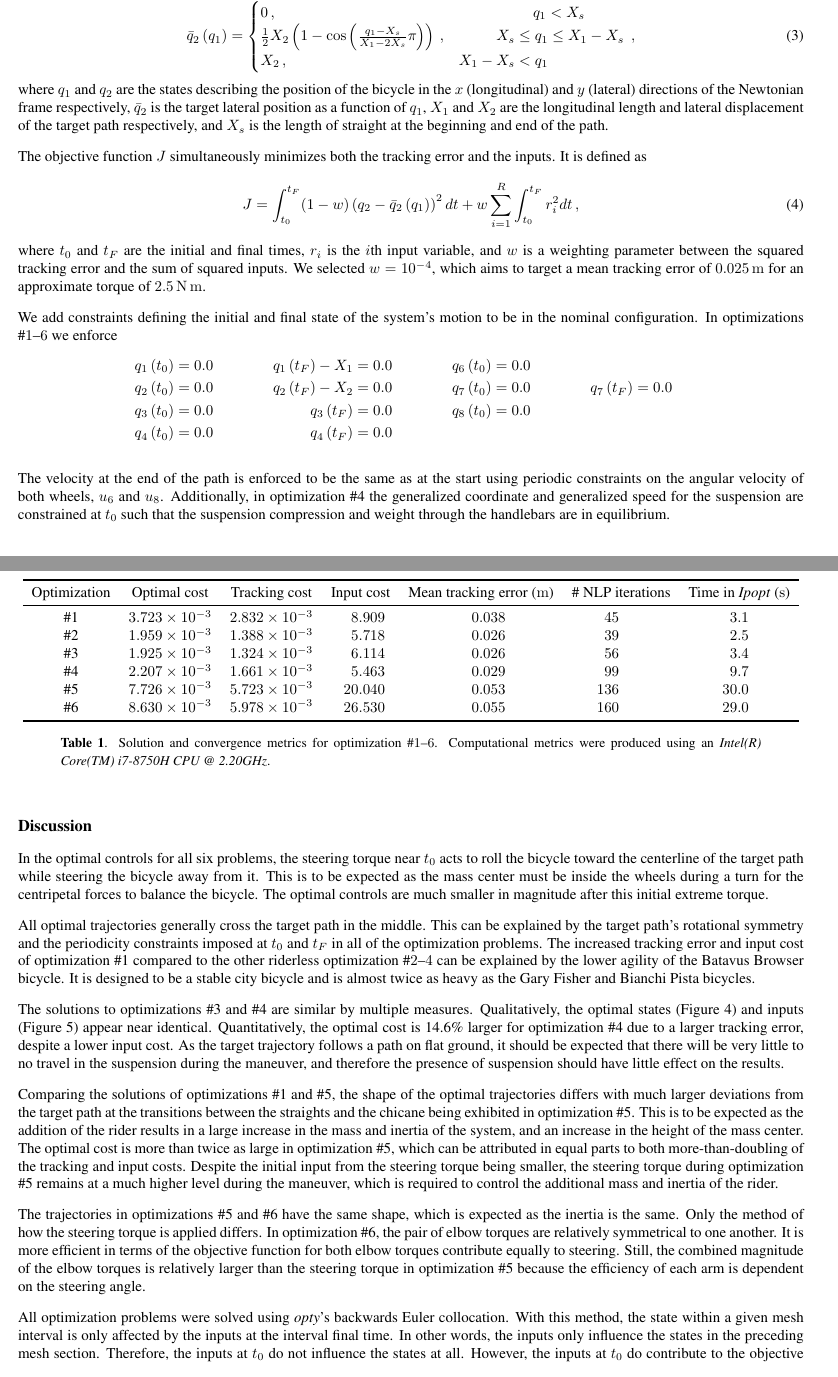
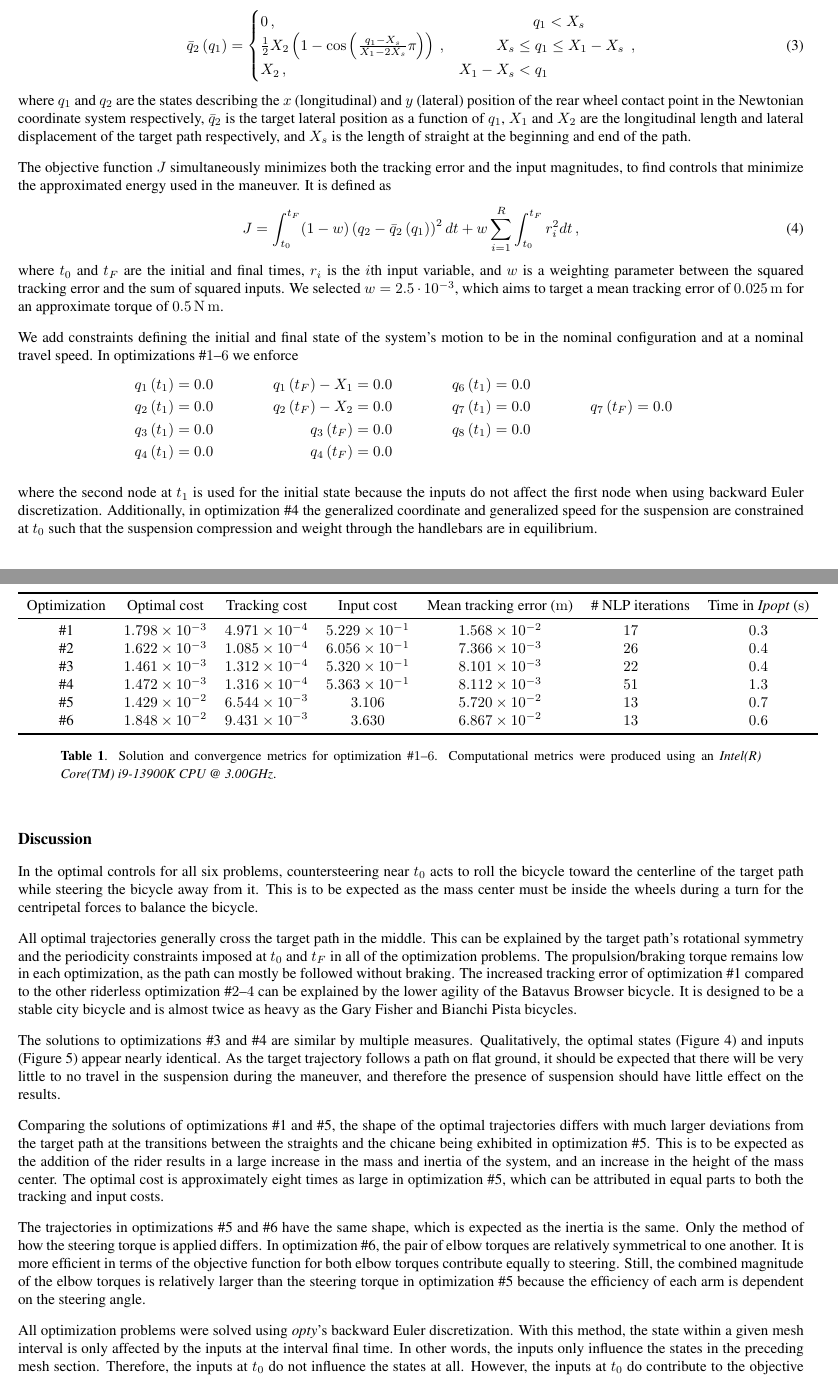
Before and after one commit to mechmotum/brim-bmd-2023-paper, a LaTeX document (paper.tex): two parts of pages 7 and 10 of 12, joined at a grey line, cut so that both start at the same text. Compiled offline with pdfLaTeX.

Commit message:
Updates from Overleaf

```diff
--- a/paper.tex
+++ b/paper.tex
@@ -288,24 +288,24 @@ The path is defined by the equation
         X_2 \, , & X_1 - X_s < q_1 \\
     \end{cases} \, ,
 \end{equation}
-where $q_1$ and $q_2$ are the states describing the position of the bicycle in the $x$ (longitudinal) and $y$ (lateral) directions of the Newtonian frame respectively, $\bar{q}_2$ is the target lateral position as a function of $q_1$, $X_1$ and $X_2$ are the longitudinal length and lateral displacement of the target path respectively, and $X_s$ is the length of straight at the beginning and end of the path.
+where $q_1$ and $q_2$ are the states describing the $x$ (longitudinal) and $y$ (lateral) position of the rear wheel contact point in the Newtonian coordinate system respectively, $\bar{q}_2$ is the target lateral position as a function of $q_1$, $X_1$ and $X_2$ are the longitudinal length and lateral displacement of the target path respectively, and $X_s$ is the length of straight at the beginning and end of the path.
 
-The objective function $J$ simultaneously minimizes both the tracking error and the inputs.
+The objective function $J$ simultaneously minimizes both the tracking error and the input magnitudes, to find controls that minimize the approximated energy used in the maneuver.
 It is defined as
 \begin{equation}
     J = \int_{t_0}^{t_F} (1-w) \left(q_2 - \bar{q}_2\left(q_1\right) \right)^2 dt  + w \sum_{i=1}^{R} \int_{t_0}^{t_F} r_i^2 dt \, ,
 \end{equation}
 where $t_0$ and $t_F$ are the initial and final times, $r_i$ is the $i$th input variable, and $w$ is a weighting parameter between the squared tracking error and the sum of squared inputs.
-We selected $w=10^{-4}$, which aims to target a mean tracking error of \SI{0.025}{\meter} for an approximate torque of \SI{2.5}{\newton\meter}.
+We selected $w=2.5 \cdot 10^{-3}$, which aims to target a mean tracking error of \SI{0.025}{\meter} for an approximate torque of \SI{0.5}{\newton\meter}.
 
-We add constraints defining the initial and final state of the system's motion to be in the nominal configuration.
+We add constraints defining the initial and final state of the system's motion to be in the nominal configuration and at a nominal travel speed.
 In optimizations \#\numrange[range-phrase=--]{1}{6} we enforce
 \begin{equation*}
     \begin{aligned}
-        q_1\left(t_0\right) &= 0.0 \\
-        q_2\left(t_0\right) &= 0.0 \\
-        q_3\left(t_0\right) &= 0.0 \\
-        q_4\left(t_0\right) &= 0.0
+        q_1\left(t_1\right) &= 0.0 \\
+        q_2\left(t_1\right) &= 0.0 \\
+        q_3\left(t_1\right) &= 0.0 \\
+        q_4\left(t_1\right) &= 0.0
     \end{aligned}
     \qquad \qquad
     \begin{aligned}
@@ -316,9 +316,9 @@ In optimizations \#\numrange[range-phrase=--]{1}{6} we enforce
     \end{aligned}
     \qquad \qquad
     \begin{aligned}
-        q_6\left(t_0\right) &= 0.0 \\
-        q_7\left(t_0\right) &= 0.0 \\
-        q_8\left(t_0\right) &= 0.0 \\
+        q_6\left(t_1\right) &= 0.0 \\
+        q_7\left(t_1\right) &= 0.0 \\
+        q_8\left(t_1\right) &= 0.0 \\
         \\
     \end{aligned}
     \qquad \qquad
@@ -330,7 +330,8 @@ In optimizations \#\numrange[range-phrase=--]{1}{6} we enforce
     \end{aligned}
 \end{equation*}
 
-The velocity at the end of the path is enforced to be the same as at the start using periodic constraints on the angular velocity of both wheels, $u_6$ and $u_8$.
+where the second node at $t_1$ is used for the initial state because the inputs do not affect the first node when using backward Euler discretization.
+% The velocity at the end of the path is enforced to be the same as at the start using periodic constraints on the angular velocity of the rear wheel, $u_6$.
 Additionally, in optimization \#4 the generalized coordinate and generalized speed for the suspension are constrained at $t_0$ such that the suspension compression and weight through the handlebars are in equilibrium.
 
 % All decision variables were bounded such that the upper and lower bounds were approximately within an order of magnitude above and below the maximum and minimum values for each decision variable in the optimum trajectories.
@@ -414,14 +415,14 @@ Comparing optimizations \#5 and \#6, it can be seen that the optimal torques in
 \toprule
 Optimization & {Optimal cost}             & {Tracking cost}         & {Input cost} & {Mean tracking error (\si{\meter})} & {\# NLP iterations} & {Time in \ipopt{} (\si{\second})} \\
 \midrule
-\#1          & \num{3.723e-3} & \num{2.832e-3} & 8.909    & 0.038             & 45             & 3.1                               \\
-\#2          & \num{1.959e-3} & \num{1.388e-3} & 5.718    & 0.026             & 39             & 2.5                               \\
-\#3          & \num{1.925e-3} & \num{1.324e-3} & 6.114    & 0.026             & 56             & 3.4                              \\
-\#4          & \num{2.207e-3} & \num{1.661e-3} & 5.463    & 0.029             & 99             & 9.7                              \\
-\#5          & \num{7.726e-3} & \num{5.723e-3} & 20.040   & 0.053             & 136            & 30.0                              \\
-\#6          & \num{8.630e-3} & \num{5.978e-3} & 26.530   & 0.055             & 160            & 29.0    \\   \bottomrule
+\#1          & \num{1.798e-3} & \num{4.971e-4} & \num{5.229e-1}    & \num{1.568e-2}             & 17             & 0.3                               \\
+\#2          & \num{1.622e-3} & \num{1.085e-4} & \num{6.056e-1}    & \num{7.366e-3}             & 26             & 0.4                               \\
+\#3          & \num{1.461e-3} & \num{1.312e-4} & \num{5.320e-1}    & \num{8.101e-3}             & 22             & 0.4                              \\
+\#4          & \num{1.472e-3} & \num{1.316e-4} & \num{5.363e-1}    & \num{8.112e-3}             & 51             & 1.3                              \\
+\#5          & \num{1.429e-2} & \num{6.544E-3} & \num{3.106e0}   & \num{5.720e-2}             & 13            & 0.7                              \\
+\#6          & \num{1.848e-2} & \num{9.431E-3} & \num{3.630e0}   & \num{6.867e-2}             & 13            & 0.6    \\   \bottomrule
 \end{tabular}
-\caption{Solution and convergence metrics for optimization \#\numrange[range-phrase=--]{1}{6}. Computational metrics were produced using an \textit{Intel(R) Core(TM) i7-8750H CPU @ 2.20GHz}.}
+\caption{Solution and convergence metrics for optimization \#\numrange[range-phrase=--]{1}{6}. Computational metrics were produced using an \textit{Intel(R) Core(TM) i9-13900K CPU @ 3.00GHz}.}
 \label{tab:results}
 \end{table}
 
@@ -431,18 +432,18 @@ The number of iterations taken by \ipopt{} is provided to measure the convergenc
 
 \section*{Discussion}
 
-In the optimal controls for all six problems, the steering torque near $t_0$ acts to roll the bicycle toward the centerline of the target path while steering the bicycle away from it.
+In the optimal controls for all six problems, countersteering near $t_0$ acts to roll the bicycle toward the centerline of the target path while steering the bicycle away from it.
 This is to be expected as the mass center must be inside the wheels during a turn for the centripetal forces to balance the bicycle.
-The optimal controls are much smaller in magnitude after this initial extreme torque.
 
 All optimal trajectories generally cross the target path in the middle.
 This can be explained by the target path's rotational symmetry and the periodicity constraints imposed at $t_0$ and $t_F$ in all of the optimization problems.
-The increased tracking error and input cost of optimization \#1 compared to the other riderless optimization \#\numrange[range-phrase=--]{2}{4} can be explained by the lower agility of the Batavus Browser bicycle.
+The propulsion/braking torque remains low in each optimization, as the path can mostly be followed without braking.
+The increased tracking error of optimization \#1 compared to the other riderless optimization \#\numrange[range-phrase=--]{2}{4} can be explained by the lower agility of the Batavus Browser bicycle.
 It is designed to be a stable city bicycle and is almost twice as heavy as the Gary Fisher and Bianchi Pista bicycles.
 
-The solutions to optimizations \#3 and \#4 are similar by multiple measures. Qualitatively, the optimal states (Figure~\ref{fig:states_all}) and inputs (Figure~\ref{fig:torques_all}) appear near identical. Quantitatively, the optimal cost is 14.6\% larger for optimization \#4 due to a larger tracking error, despite a lower input cost. As the target trajectory follows a path on flat ground, it should be expected that there will be very little to no travel in the suspension during the maneuver, and therefore the presence of suspension should have little effect on the results.
+The solutions to optimizations \#3 and \#4 are similar by multiple measures. Qualitatively, the optimal states (Figure~\ref{fig:states_all}) and inputs (Figure~\ref{fig:torques_all}) appear nearly identical. As the target trajectory follows a path on flat ground, it should be expected that there will be very little to no travel in the suspension during the maneuver, and therefore the presence of suspension should have little effect on the results.
 
-Comparing the solutions of optimizations \#1 and \#5, the shape of the optimal trajectories differs with much larger deviations from the target path at the transitions between the straights and the chicane being exhibited in optimization \#5. This is to be expected as the addition of the rider results in a large increase in the mass and inertia of the system, and an increase in the height of the mass center. The optimal cost is more than twice as large in optimization \#5, which can be attributed in equal parts to both more-than-doubling of the tracking and input costs. Despite the initial input from the steering torque being smaller, the steering torque during optimization \#5 remains at a much higher level during the maneuver, which is required to control the additional mass and inertia of the rider.
+Comparing the solutions of optimizations \#1 and \#5, the shape of the optimal trajectories differs with much larger deviations from the target path at the transitions between the straights and the chicane being exhibited in optimization \#5. This is to be expected as the addition of the rider results in a large increase in the mass and inertia of the system, and an increase in the height of the mass center. The optimal cost is approximately eight times as large in optimization \#5, which can be attributed in equal parts to both the tracking and input costs.
 
 The trajectories in optimizations \#5 and \#6 have the same shape, which is expected as the inertia is the same.
 Only the method of how the steering torque is applied differs.
@@ -450,7 +451,7 @@ In optimization \#6, the pair of elbow torques are relatively symmetrical to one
 It is more efficient in terms of the objective function for both elbow torques contribute equally to steering.
 Still, the combined magnitude of the elbow torques is relatively larger than the steering torque in optimization \#5  because the efficiency of each arm is dependent on the steering angle.
 
-All optimization problems were solved using \opty{}'s backwards Euler collocation.
+All optimization problems were solved using \opty{}'s backward Euler discretization.
 With this method, the state within a given mesh interval is only affected by the inputs at the interval final time.
 In other words, the inputs only influence the states in the preceding mesh section.
 Therefore, the inputs at $t_0$ do not influence the states at all.
```
Also changed, not shown: references.bib (+3 -3 lines), figures/states_1.pdf, figures/states_1.pdf_tex, figures/states_all.pdf, figures/states_all.pdf_tex, figures/time_lapse_1.pdf, figures/time_lapse_1.pdf_tex, figures/torques_all.pdf, figures/torques_all.pdf_tex, paper.tex (22 more changed lines).
